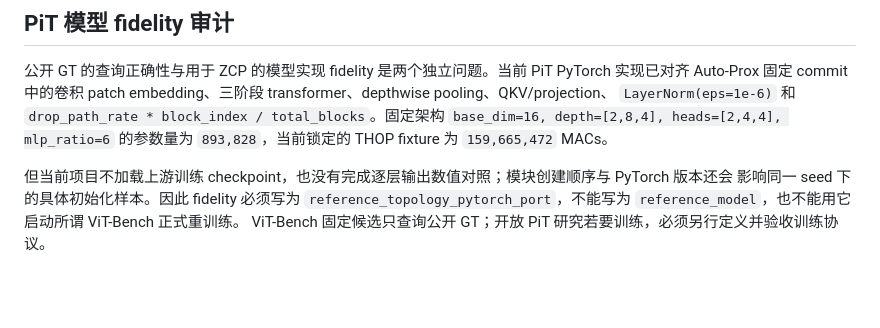
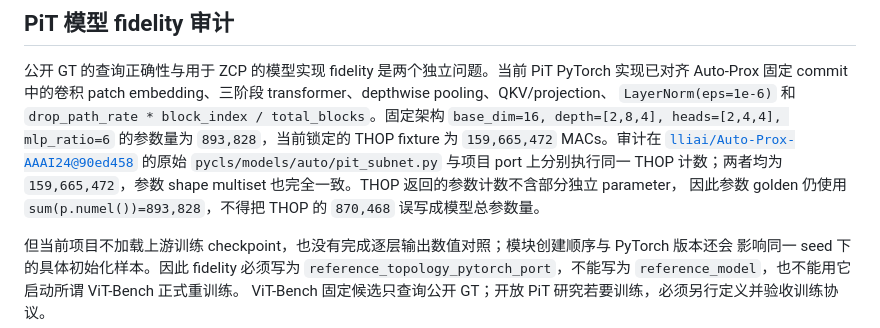
Before and after one commit to Thiswycf/zcp-test, a Markdown page: docs/evidence/VITBENCH_PREFLIGHT_CN.md, the part around the change. Drawn GitHub-style; blank space fills up the shorter version.

Commit message:
Document upstream PiT MAC cross-check

```diff
--- a/docs/evidence/VITBENCH_PREFLIGHT_CN.md
+++ b/docs/evidence/VITBENCH_PREFLIGHT_CN.md
@@ -143,7 +143,11 @@ stage depth/base dimension/head/MLP。样本只有 5 时，相关系数置信区
 Auto-Prox 固定 commit 中的卷积 patch embedding、三阶段 transformer、depthwise pooling、QKV/projection、
 `LayerNorm(eps=1e-6)` 和 `drop_path_rate * block_index / total_blocks`。固定架构
 `base_dim=16, depth=[2,8,4], heads=[2,4,4], mlp_ratio=6` 的参数量为 `893,828`，当前锁定的
-THOP fixture 为 `159,665,472` MACs。
+THOP fixture 为 `159,665,472` MACs。审计在
+[`lliai/Auto-Prox-AAAI24@90ed458`](https://github.com/lliai/Auto-Prox-AAAI24/tree/90ed458eff6948a6f0d23e440a8d21bbec50d091)
+的原始 `pycls/models/auto/pit_subnet.py` 与项目 port 上分别执行同一 THOP 计数；两者均为
+`159,665,472`，参数 shape multiset 也完全一致。THOP 返回的参数计数不含部分独立 parameter，
+因此参数 golden 仍使用 `sum(p.numel())=893,828`，不得把 THOP 的 `870,468` 误写成模型总参数量。
 
 但当前项目不加载上游训练 checkpoint，也没有完成逐层输出数值对照；模块创建顺序与 PyTorch 版本还会
 影响同一 seed 下的具体初始化样本。因此 fidelity 必须写为
```
